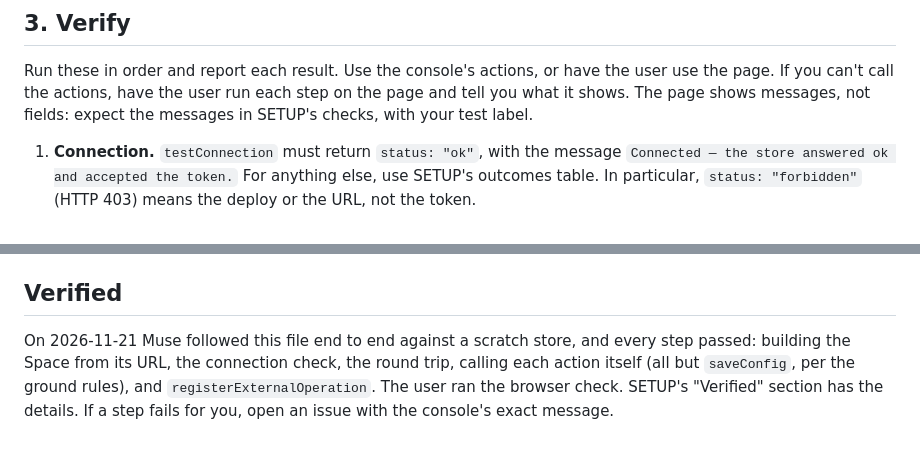
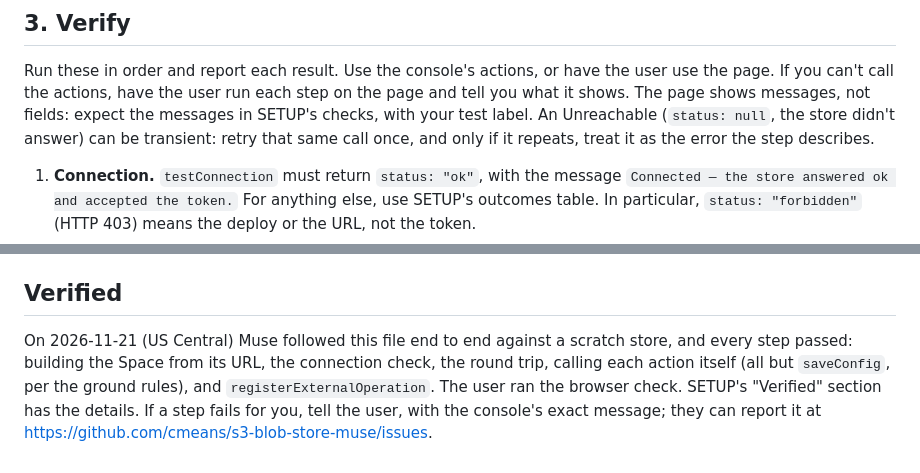
Before and after one commit to cmeans/s3-blob-store-muse, a Markdown page: SKILL.md, 2 parts joined by grey strips. Drawn GitHub-style.

```diff
--- a/SKILL.md
+++ b/SKILL.md
@@ -91,7 +91,9 @@ Run these in order and report each result. Use the console's actions,
 or have the user use the page. If you can't call the actions, have the
 user run each step on the page and tell you what it shows. The page
 shows messages, not fields: expect the messages in SETUP's checks, with
-your test label.
+your test label. An Unreachable (`status: null`, the store didn't
+answer) can be transient: retry that same call once, and only if it
+repeats, treat it as the error the step describes.
 
 1. **Connection.** `testConnection` must return `status: "ok"`, with
    the message
@@ -157,10 +159,11 @@ Then report what passed, and what you didn't run and why.
 
 ## Verified
 
-On 2026-11-21 Muse followed this file end to end against a scratch
-store, and every step passed: building the Space from its URL, the
-connection check, the round trip, calling each action itself (all but
-`saveConfig`, per the ground rules), and `registerExternalOperation`.
-The user ran the browser check. SETUP's "Verified" section has the
-details. If a step fails for you, open an issue with the console's
-exact message.
+On 2026-11-21 (US Central) Muse followed this file end to end against
+a scratch store, and every step passed: building the Space from its
+URL, the connection check, the round trip, calling each action itself
+(all but `saveConfig`, per the ground rules), and
+`registerExternalOperation`. The user ran the browser check. SETUP's
+"Verified" section has the details. If a step fails for you, tell the
+user, with the console's exact message; they can report it at
+https://github.com/cmeans/s3-blob-store-muse/issues.
```
Also changed, not shown: SETUP.md (+8 -6 lines), docs/images/history-after-round-trip.png, docs/images/setup-saved-and-tested.png.
